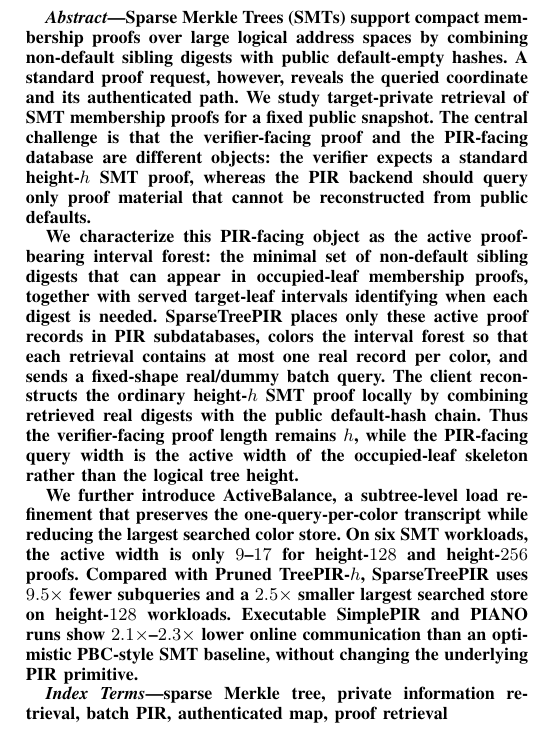
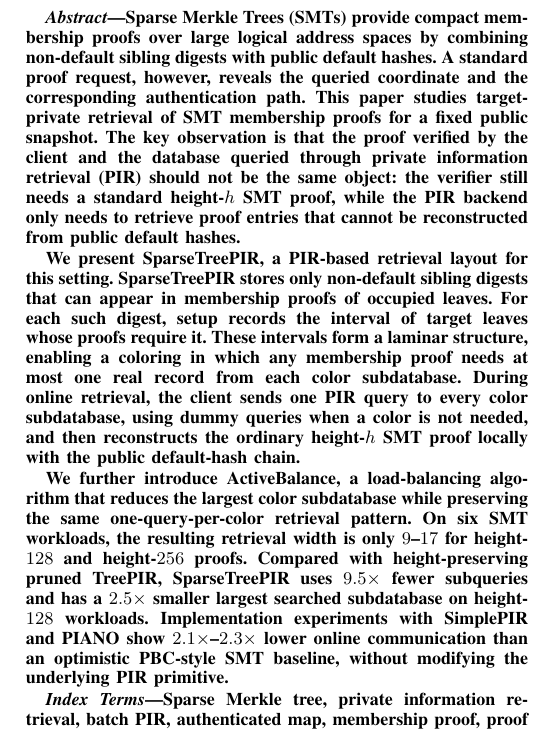
Before and after one commit to athatgirls/sparsetreepir, a LaTeX paper (manuscripts/sparsetreepir_conference.tex): part of one column of page 1 of 19, cut so that both start at the same text. Compiled offline with pdfLaTeX; a missing font is replaced by an installed copy or a similar font; a LaTeX package or settings file that is missing is left out.

Commit message:
Finalize abstract wording

```diff
--- a/manuscripts/sparsetreepir_conference.tex
+++ b/manuscripts/sparsetreepir_conference.tex
@@ -43,15 +43,15 @@
 \maketitle
 
 \begin{abstract}
-Sparse Merkle Trees (SMTs) support compact membership proofs over large logical address spaces by combining non-default sibling digests with public default-empty hashes. A standard proof request, however, reveals the queried coordinate and its authenticated path. We study target-private retrieval of SMT membership proofs for a fixed public snapshot. The central challenge is that the verifier-facing proof and the PIR-facing database are different objects: the verifier expects a standard height-$h$ SMT proof, whereas the PIR backend should query only proof material that cannot be reconstructed from public defaults.
+Sparse Merkle Trees (SMTs) provide compact membership proofs over large logical address spaces by combining non-default sibling digests with public default hashes. A standard proof request, however, reveals the queried coordinate and the corresponding authentication path. This paper studies target-private retrieval of SMT membership proofs for a fixed public snapshot. The key observation is that the proof verified by the client and the database queried through private information retrieval (PIR) should not be the same object: the verifier still needs a standard height-$h$ SMT proof, while the PIR backend only needs to retrieve proof entries that cannot be reconstructed from public default hashes.
 
-We characterize this PIR-facing object as the active proof-bearing interval forest: the minimal set of non-default sibling digests that can appear in occupied-leaf membership proofs, together with served target-leaf intervals identifying when each digest is needed. SparseTreePIR places only these active proof records in PIR subdatabases, colors the interval forest so that each retrieval contains at most one real record per color, and sends a fixed-shape real/dummy batch query. The client reconstructs the ordinary height-$h$ SMT proof locally by combining retrieved real digests with the public default-hash chain. Thus the verifier-facing proof length remains $h$, while the PIR-facing query width is the active width of the occupied-leaf skeleton rather than the logical tree height.
+We present SparseTreePIR, a PIR-based retrieval layout for this setting. SparseTreePIR stores only non-default sibling digests that can appear in membership proofs of occupied leaves. For each such digest, setup records the interval of target leaves whose proofs require it. These intervals form a laminar structure, enabling a coloring in which any membership proof needs at most one real record from each color subdatabase. During online retrieval, the client sends one PIR query to every color subdatabase, using dummy queries when a color is not needed, and then reconstructs the ordinary height-$h$ SMT proof locally with the public default-hash chain.
 
-We further introduce \ActiveBalance{}, a subtree-level load refinement that preserves the one-query-per-color transcript while reducing the largest searched color store. On six SMT workloads, the active width is only $9$--$17$ for height-$128$ and height-$256$ proofs. Compared with Pruned TreePIR-$h$, SparseTreePIR uses $9.5\times$ fewer subqueries and a $2.5\times$ smaller largest searched store on height-$128$ workloads. Executable SimplePIR and PIANO runs show $2.1\times$--$2.3\times$ lower online communication than an optimistic PBC-style SMT baseline, without changing the underlying PIR primitive.
+We further introduce \ActiveBalance{}, a load-balancing algorithm that reduces the largest color subdatabase while preserving the same one-query-per-color retrieval pattern. On six SMT workloads, the resulting retrieval width is only $9$--$17$ for height-$128$ and height-$256$ proofs. Compared with height-preserving pruned TreePIR, SparseTreePIR uses $9.5\times$ fewer subqueries and has a $2.5\times$ smaller largest searched subdatabase on height-$128$ workloads. Implementation experiments with SimplePIR and PIANO show $2.1\times$--$2.3\times$ lower online communication than an optimistic PBC-style SMT baseline, without modifying the underlying PIR primitive.
 \end{abstract}
 
 \begin{IEEEkeywords}
-sparse Merkle tree, private information retrieval, batch PIR, authenticated map, proof retrieval
+Sparse Merkle tree, private information retrieval, batch PIR, authenticated map, membership proof, proof retrieval.
 \end{IEEEkeywords}
 
 \input{sparsetreepir_body_full_en_polished.tex}
```
Also changed, not shown: manuscripts/sparsetreepir_conference.pdf.
